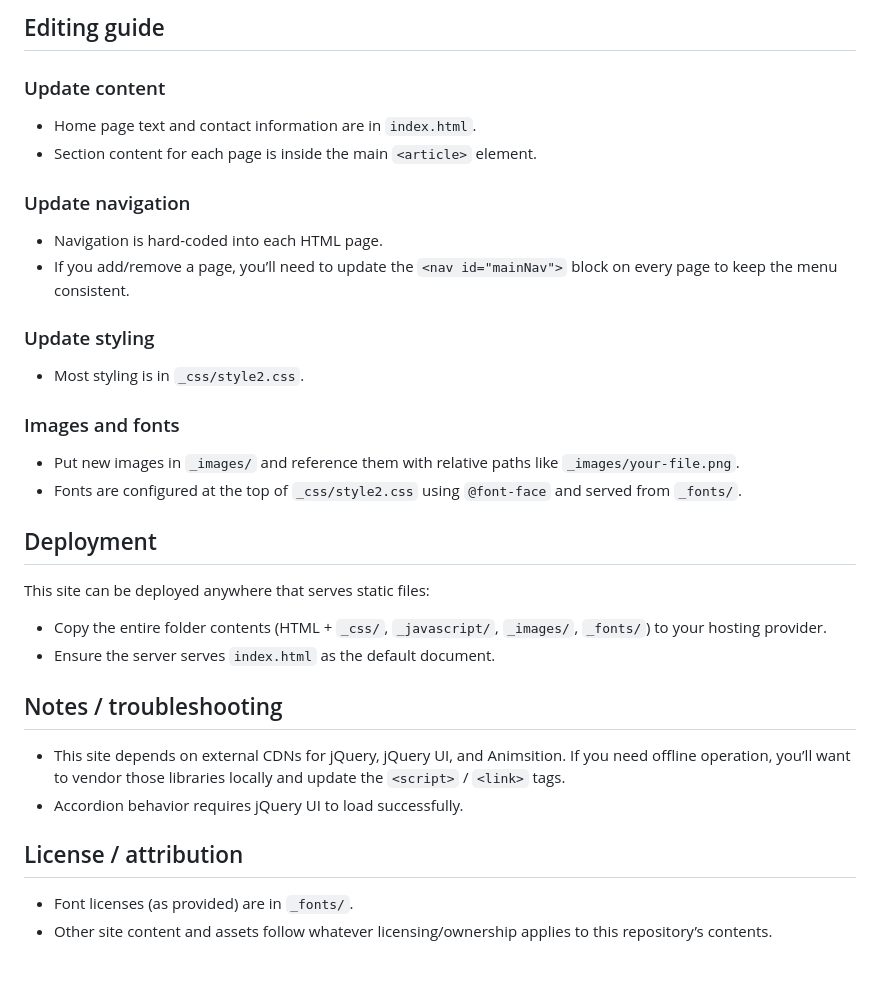
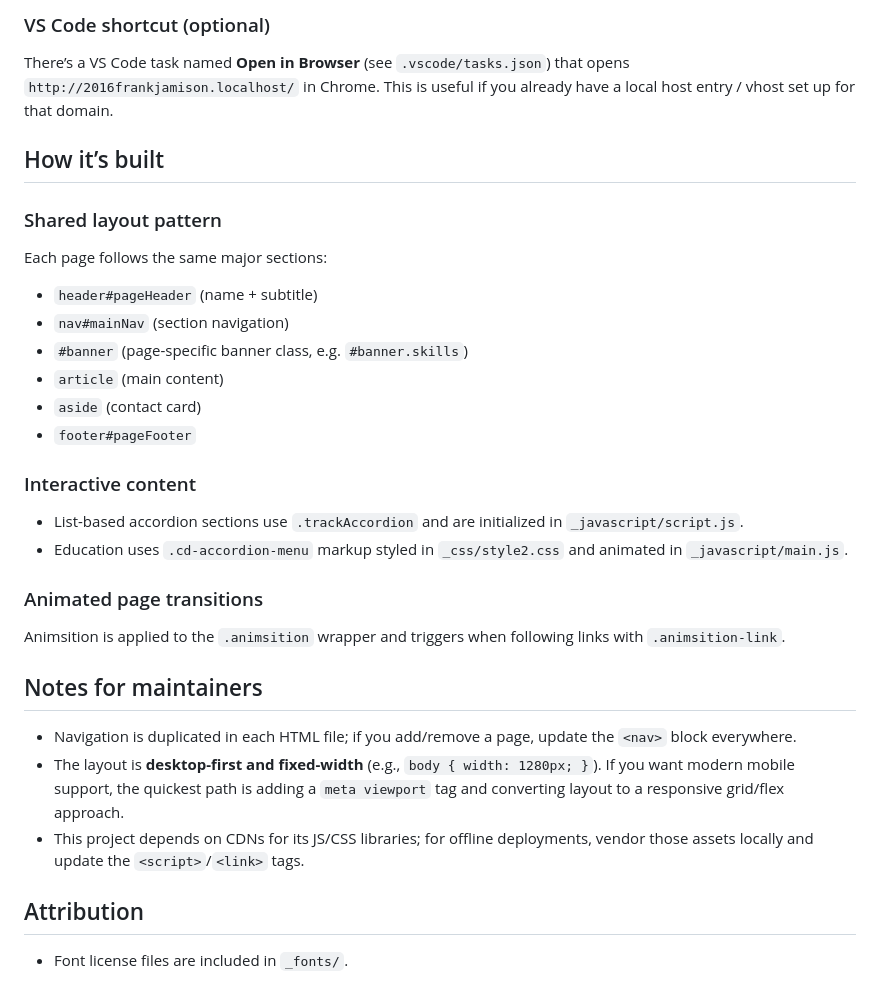
Before and after one commit to FrankJamison/2016FrankJamison, a Markdown page: README.md, the part around one of its changes. Rendered like a GitHub page.

```diff
--- a/README.md
+++ b/README.md
@@ -73,34 +71,36 @@ After starting a server, open the address printed by the tool in your terminal.
 
-## Editing guide
+### VS Code shortcut (optional)
 
-### Update content
-- Home page text and contact information are in `index.html`.
-- Section content for each page is inside the main `<article>` element.
+There’s a VS Code task named **Open in Browser** (see `.vscode/tasks.json`) that opens `http://2016frankjamison.localhost/` in Chrome. This is useful if you already have a local host entry / vhost set up for that domain.
 
-### Update navigation
-- Navigation is hard-coded into each HTML page.
-- If you add/remove a page, you’ll need to update the `<nav id="mainNav">` block on every page to keep the menu consistent.
+## How it’s built
 
-### Update styling
-- Most styling is in `_css/style2.css`.
+### Shared layout pattern
 
-### Images and fonts
-- Put new images in `_images/` and reference them with relative paths like `_images/your-file.png`.
-- Fonts are configured at the top of `_css/style2.css` using `@font-face` and served from `_fonts/`.
+Each page follows the same major sections:
 
-## Deployment
+- `header#pageHeader` (name + subtitle)
+- `nav#mainNav` (section navigation)
+- `#banner` (page-specific banner class, e.g. `#banner.skills`)
+- `article` (main content)
+- `aside` (contact card)
+- `footer#pageFooter`
 
-This site can be deployed anywhere that serves static files:
+### Interactive content
 
-- Copy the entire folder contents (HTML + `_css/`, `_javascript/`, `_images/`, `_fonts/`) to your hosting provider.
-- Ensure the server serves `index.html` as the default document.
+- List-based accordion sections use `.trackAccordion` and are initialized in `_javascript/script.js`.
+- Education uses `.cd-accordion-menu` markup styled in `_css/style2.css` and animated in `_javascript/main.js`.
 
-## Notes / troubleshooting
+### Animated page transitions
 
-- This site depends on external CDNs for jQuery, jQuery UI, and Animsition. If you need offline operation, you’ll want to vendor those libraries locally and update the `<script>` / `<link>` tags.
-- Accordion behavior requires jQuery UI to load successfully.
+Animsition is applied to the `.animsition` wrapper and triggers when following links with `.animsition-link`.
 
-## License / attribution
+## Notes for maintainers
 
-- Font licenses (as provided) are in `_fonts/`.
-- Other site content and assets follow whatever licensing/ownership applies to this repository’s contents.
+- Navigation is duplicated in each HTML file; if you add/remove a page, update the `<nav>` block everywhere.
+- The layout is **desktop-first and fixed-width** (e.g., `body { width: 1280px; }`). If you want modern mobile support, the quickest path is adding a `meta viewport` tag and converting layout to a responsive grid/flex approach.
+- This project depends on CDNs for its JS/CSS libraries; for offline deployments, vendor those assets locally and update the `<script>`/`<link>` tags.
+
+## Attribution
+
+- Font license files are included in `_fonts/`.
```
Also changed, not shown: other parts of README.md (+49 -51 lines).
